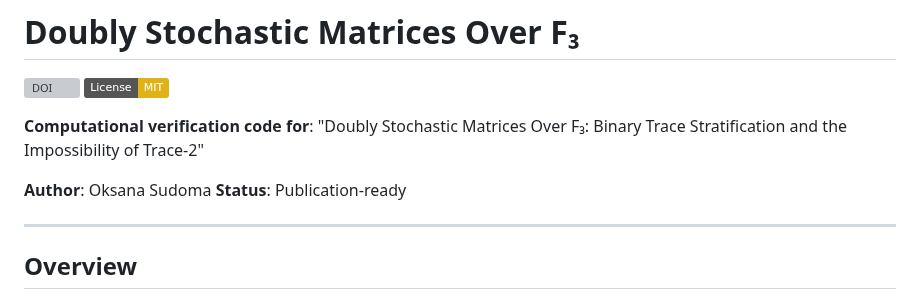
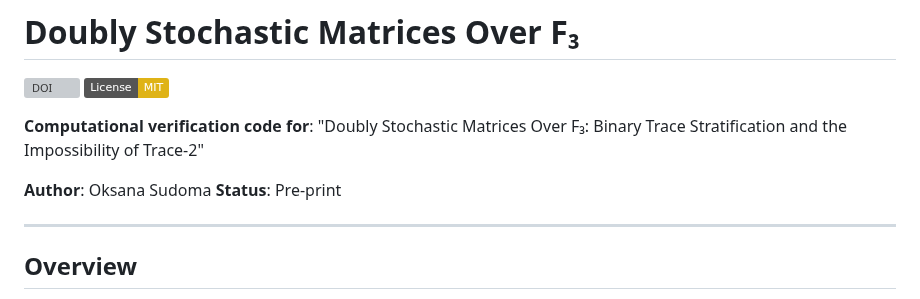
Before and after one commit to boonespacedog/ternary-constraint-432-element-group, a Markdown page: README.md, the part around the change. Drawn GitHub-style; badges without logos; grey boxes are pictures that could not be loaded.

Commit message:
Update publication status to 'Pre-print'
minor

```diff
--- a/README.md
+++ b/README.md
@@ -6,7 +6,7 @@
 **Computational verification code for**: "Doubly Stochastic Matrices Over F₃: Binary Trace Stratification and the Impossibility of Trace-2"
 
 **Author**: Oksana Sudoma
-**Status**: Publication-ready
+**Status**: Pre-print
 
 ---
 
```
